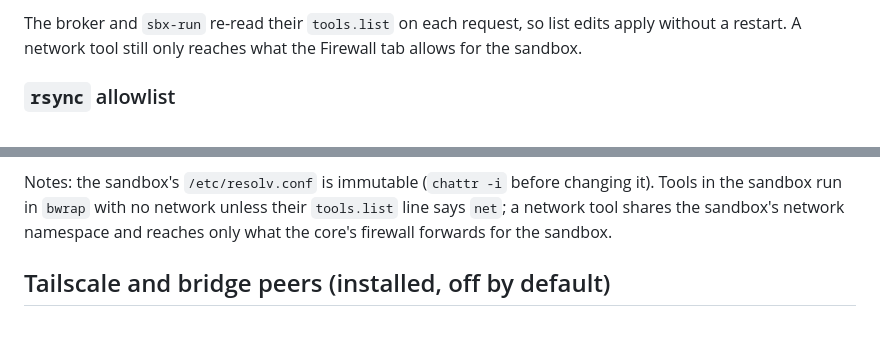
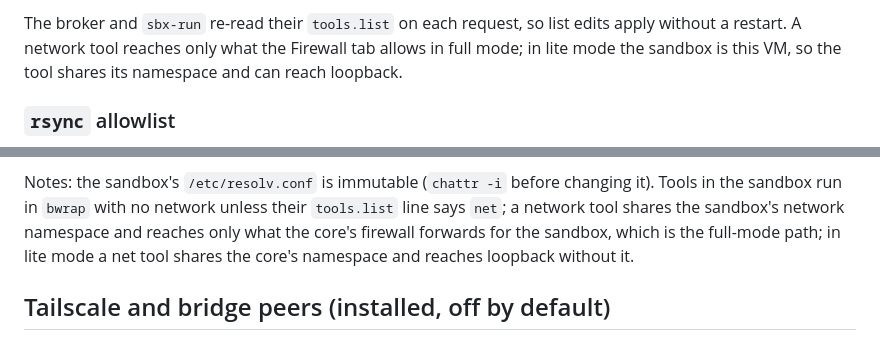
Before and after one commit to RALaBarge/enclave, a Markdown page: image/SETUP.md, 2 parts joined by grey strips. Drawn GitHub-style.

Commit message:
F: same correction in SETUP

```diff
--- a/image/SETUP.md
+++ b/image/SETUP.md
@@ -113,7 +113,7 @@ that parses the schema the way the gate does, so it is what notices a keyword th
 `run.py` is group/other-readable: the deployed copy is written 0700, which is the mode the desk actually checks.
 
 The broker and `sbx-run` re-read their `tools.list` on each request, so list edits apply without a restart. A network
-tool still only reaches what the Firewall tab allows for the sandbox.
+tool reaches only what the Firewall tab allows in full mode; in lite mode the sandbox is this VM, so the tool shares its namespace and can reach loopback.
 
 ### `rsync` allowlist
 
@@ -207,7 +207,7 @@ installed a host-side helper and a way for the core to call it.
 
 Notes: the sandbox's `/etc/resolv.conf` is immutable (`chattr -i` before changing it). Tools in the sandbox run in `bwrap` with no
 network unless their `tools.list` line says `net`; a network tool shares the sandbox's network namespace and reaches only what the
-core's firewall forwards for the sandbox.
+core's firewall forwards for the sandbox, which is the full-mode path; in lite mode a net tool shares the core's namespace and reaches loopback without it.
 
 ## Tailscale and bridge peers (installed, off by default)
 
```
